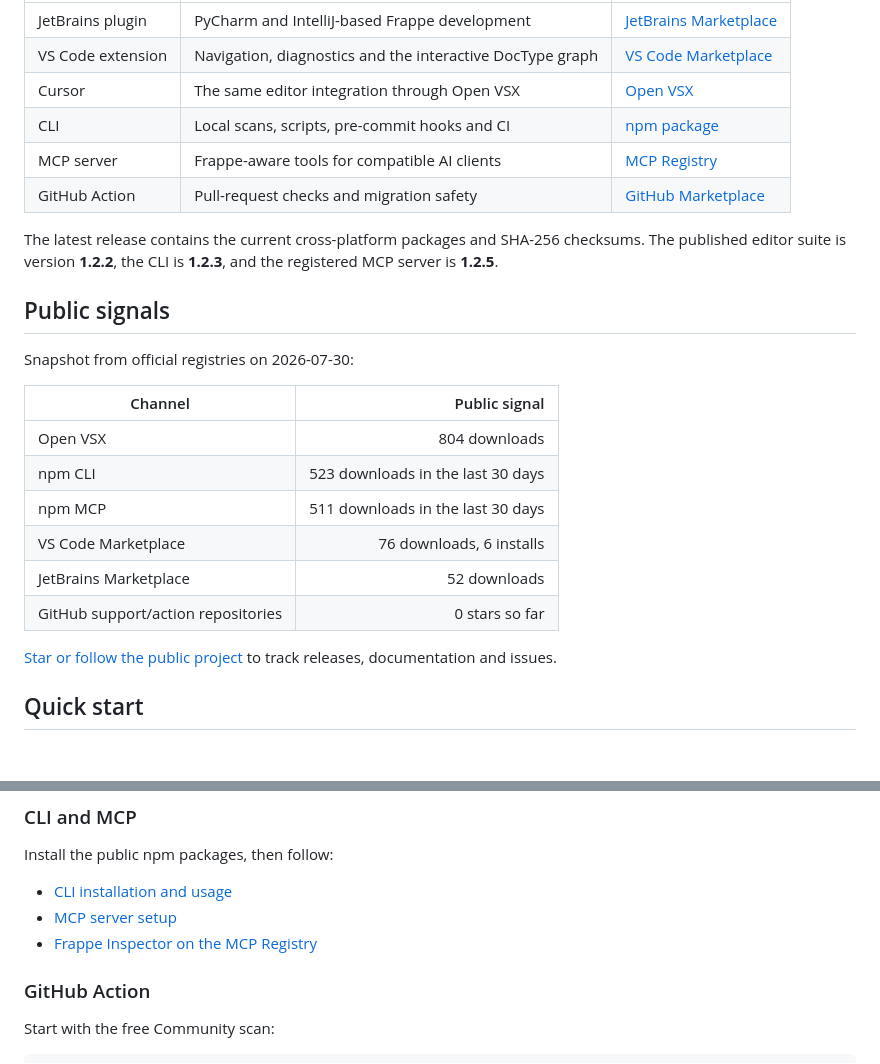
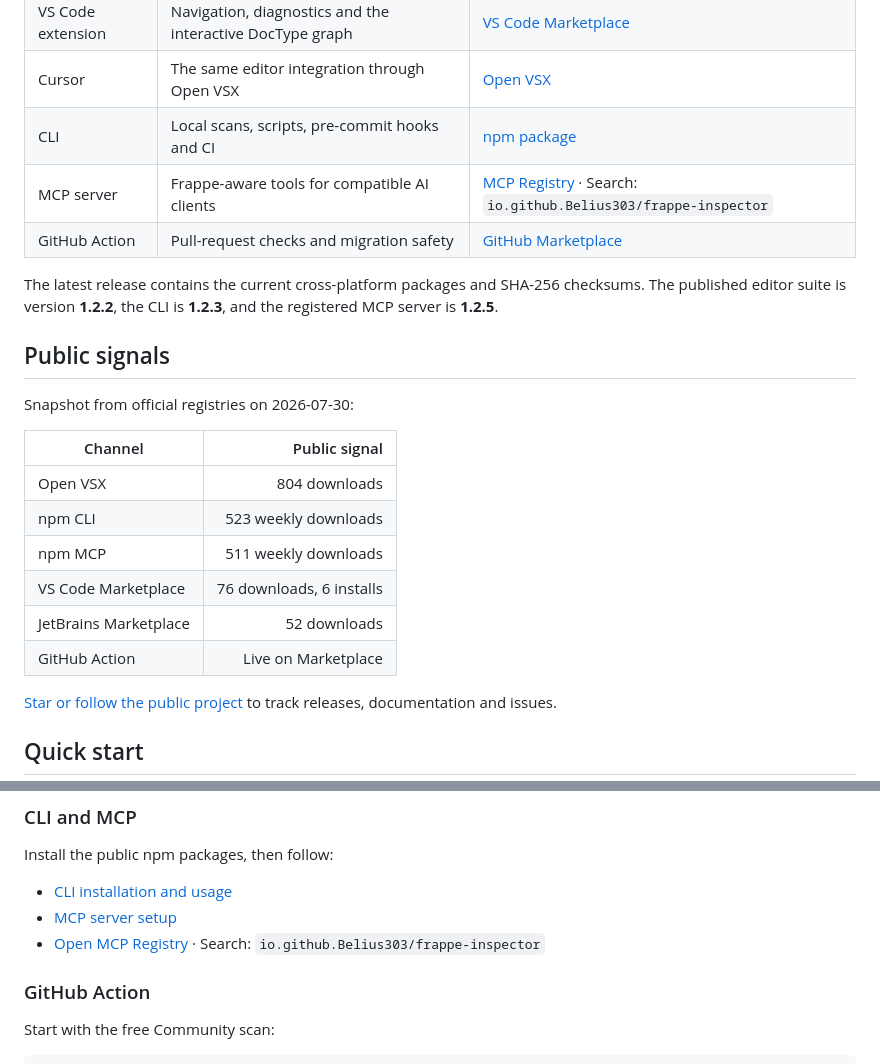
Before and after one commit to Belius303/frappe-inspector-support, a Markdown page: README.md, 2 parts joined by grey strips. Rendered like a GitHub page; blank space fills up the shorter version.

Commit message:
Correct public registry and download labels

```diff
--- a/README.md
+++ b/README.md
@@ -40,7 +40,7 @@ Project analysis runs locally. Your source code is not uploaded to Frappe Inspec
 | VS Code extension | Navigation, diagnostics and the interactive DocType graph | [VS Code Marketplace](https://marketplace.visualstudio.com/items?itemName=mohamedtazihnyine.frappe-inspector) |
 | Cursor | The same editor integration through Open VSX | [Open VSX](https://open-vsx.org/extension/mohamedtazihnyine/frappe-inspector) |
 | CLI | Local scans, scripts, pre-commit hooks and CI | [npm package](https://www.npmjs.com/package/@frappe-inspector/cli) |
-| MCP server | Frappe-aware tools for compatible AI clients | [MCP Registry](https://prod.registry.modelcontextprotocol.io/?search=io.github.Belius303%2Ffrappe-inspector) |
+| MCP server | Frappe-aware tools for compatible AI clients | [MCP Registry](https://prod.registry.modelcontextprotocol.io/) · Search: `io.github.Belius303/frappe-inspector` |
 | GitHub Action | Pull-request checks and migration safety | [GitHub Marketplace](https://github.com/marketplace/actions/frappe-inspector) |
 
 The latest release contains the current cross-platform packages and SHA-256 checksums. The published editor suite is version **1.2.2**, the CLI is **1.2.3**, and the registered MCP server is **1.2.5**.
@@ -52,11 +52,11 @@ Snapshot from official registries on 2026-07-30:
 | Channel | Public signal |
 | --- | ---: |
 | Open VSX | 804 downloads |
-| npm CLI | 523 downloads in the last 30 days |
-| npm MCP | 511 downloads in the last 30 days |
+| npm CLI | 523 weekly downloads |
+| npm MCP | 511 weekly downloads |
 | VS Code Marketplace | 76 downloads, 6 installs |
 | JetBrains Marketplace | 52 downloads |
-| GitHub support/action repositories | 0 stars so far |
+| GitHub Action | Live on Marketplace |
 
 [Star or follow the public project](https://github.com/Belius303/frappe-inspector-support) to track releases, documentation and issues.
 
@@ -82,7 +82,7 @@ Install the public npm packages, then follow:
 
 - [CLI installation and usage](docs/cli.md)
 - [MCP server setup](docs/mcp.md)
-- [Frappe Inspector on the MCP Registry](https://prod.registry.modelcontextprotocol.io/?search=io.github.Belius303%2Ffrappe-inspector)
+- [Open MCP Registry](https://prod.registry.modelcontextprotocol.io/) · Search: `io.github.Belius303/frappe-inspector`
 
 ### GitHub Action
 
```
Also changed, not shown: other parts of README.md (+1 -1 lines).
